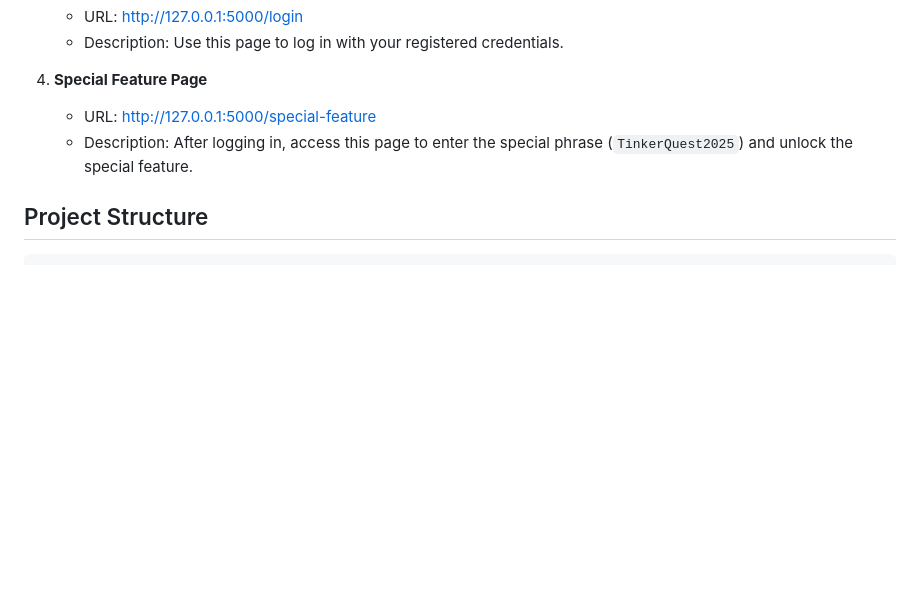
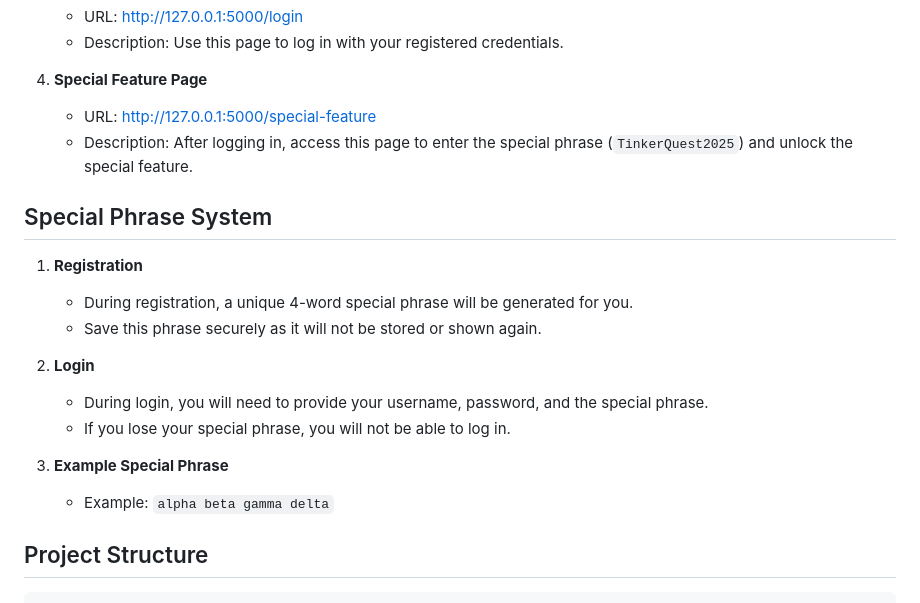
Before and after one commit to KameshSingh116/Tinkquest, a Markdown page: README.md, the part around the change. Drawn GitHub-style; blank space fills up the shorter version.

````diff
--- a/README.md
+++ b/README.md
@@ -85,6 +85,19 @@ npm start
    - URL: [http://127.0.0.1:5000/special-feature](http://127.0.0.1:5000/special-feature)
    - Description: After logging in, access this page to enter the special phrase (`TinkerQuest2025`) and unlock the special feature.
 
+## Special Phrase System
+
+1. **Registration**
+   - During registration, a unique 4-word special phrase will be generated for you.
+   - Save this phrase securely as it will not be stored or shown again.
+
+2. **Login**
+   - During login, you will need to provide your username, password, and the special phrase.
+   - If you lose your special phrase, you will not be able to log in.
+
+3. **Example Special Phrase**
+   - Example: `alpha beta gamma delta`
+
 ## Project Structure
 
 ```
````
